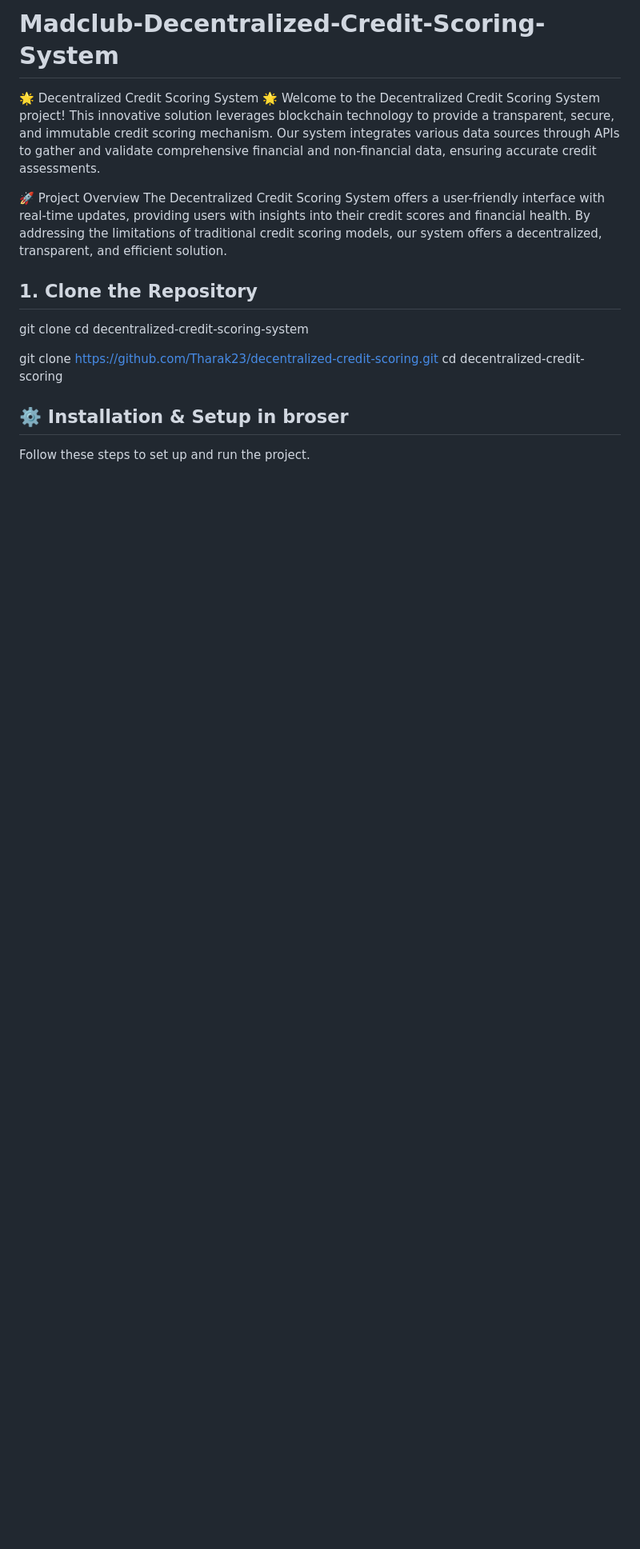
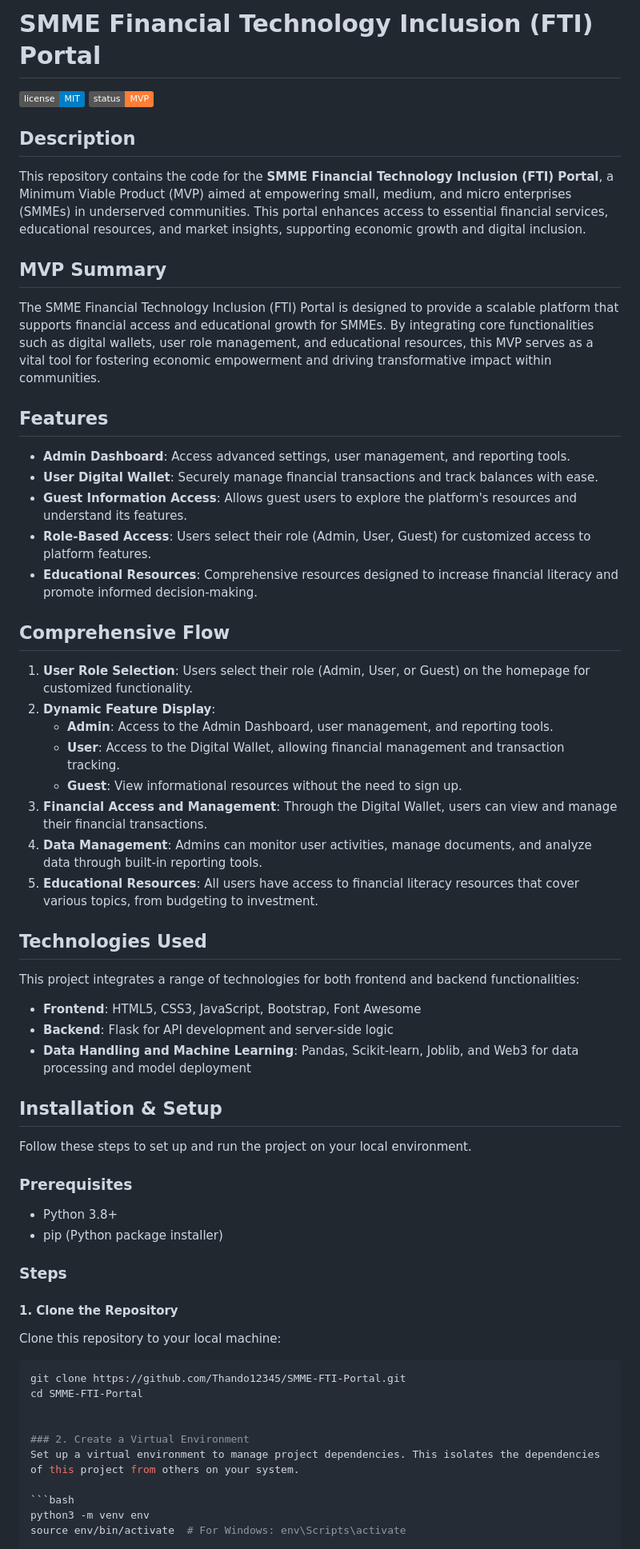
Before and after one commit to Thando12345/SMME-FTI-Portal, a Markdown page: README.md, the part around one of its changes. Shown at 80% size. Rendered like a GitHub page; badges without logos; blank space fills up the shorter version.

````diff
--- a/README.md
+++ b/README.md
@@ -1,20 +1,57 @@
-# Madclub-Decentralized-Credit-Scoring-System
-🌟 Decentralized Credit Scoring System 🌟
-Welcome to the Decentralized Credit Scoring System project! This innovative solution leverages blockchain technology to provide a transparent, secure, and immutable credit scoring mechanism. Our system integrates various data sources through APIs to gather and validate comprehensive financial and non-financial data, ensuring accurate credit assessments.
+# SMME Financial Technology Inclusion (FTI) Portal
 
-🚀 Project Overview
-The Decentralized Credit Scoring System offers a user-friendly interface with real-time updates, providing users with insights into their credit scores and financial health. By addressing the limitations of traditional credit scoring models, our system offers a decentralized, transparent, and efficient solution.
+![License](https://img.shields.io/badge/license-MIT-blue.svg)
+![Status](https://img.shields.io/badge/status-MVP-orange.svg)
 
-## 1. Clone the Repository
+## Description
+This repository contains the code for the **SMME Financial Technology Inclusion (FTI) Portal**, a Minimum Viable Product (MVP) aimed at empowering small, medium, and micro enterprises (SMMEs) in underserved communities. This portal enhances access to essential financial services, educational resources, and market insights, supporting economic growth and digital inclusion.
 
-git clone <repository-url>
-cd decentralized-credit-scoring-system
+## MVP Summary
+The SMME Financial Technology Inclusion (FTI) Portal is designed to provide a scalable platform that supports financial access and educational growth for SMMEs. By integrating core functionalities such as digital wallets, user role management, and educational resources, this MVP serves as a vital tool for fostering economic empowerment and driving transformative impact within communities.
 
-git clone https://github.com/Tharak23/decentralized-credit-scoring.git
-cd decentralized-credit-scoring
+## Features
+- **Admin Dashboard**: Access advanced settings, user management, and reporting tools.
+- **User Digital Wallet**: Securely manage financial transactions and track balances with ease.
+- **Guest Information Access**: Allows guest users to explore the platform's resources and understand its features.
+- **Role-Based Access**: Users select their role (Admin, User, Guest) for customized access to platform features.
+- **Educational Resources**: Comprehensive resources designed to increase financial literacy and promote informed decision-making.
+
+## Comprehensive Flow
+1. **User Role Selection**: Users select their role (Admin, User, or Guest) on the homepage for customized functionality.
+2. **Dynamic Feature Display**:
+   - **Admin**: Access to the Admin Dashboard, user management, and reporting tools.
+   - **User**: Access to the Digital Wallet, allowing financial management and transaction tracking.
+   - **Guest**: View informational resources without the need to sign up.
+3. **Financial Access and Management**: Through the Digital Wallet, users can view and manage their financial transactions.
+4. **Data Management**: Admins can monitor user activities, manage documents, and analyze data through built-in reporting tools.
+5. **Educational Resources**: All users have access to financial literacy resources that cover various topics, from budgeting to investment.
+
+## Technologies Used
+This project integrates a range of technologies for both frontend and backend functionalities:
+- **Frontend**: HTML5, CSS3, JavaScript, Bootstrap, Font Awesome
+- **Backend**: Flask for API development and server-side logic
+- **Data Handling and Machine Learning**: Pandas, Scikit-learn, Joblib, and Web3 for data processing and model deployment
+
+## Installation & Setup
+Follow these steps to set up and run the project on your local environment.
+
+### Prerequisites
+- Python 3.8+
+- pip (Python package installer)
+
+### Steps
+
+#### 1. Clone the Repository
+Clone this repository to your local machine:
+```bash
+git clone https://github.com/Thando12345/SMME-FTI-Portal.git
+cd SMME-FTI-Portal
 
 
-## ⚙️ Installation & Setup in broser
+### 2. Create a Virtual Environment
+Set up a virtual environment to manage project dependencies. This isolates the dependencies of this project from others on your system.
 
-Follow these steps to set up and run the project.
+```bash
+python3 -m venv env
+source env/bin/activate  # For Windows: env\Scripts\activate
 
````
Also changed, not shown: other parts of README.md (+23 -104 lines).
